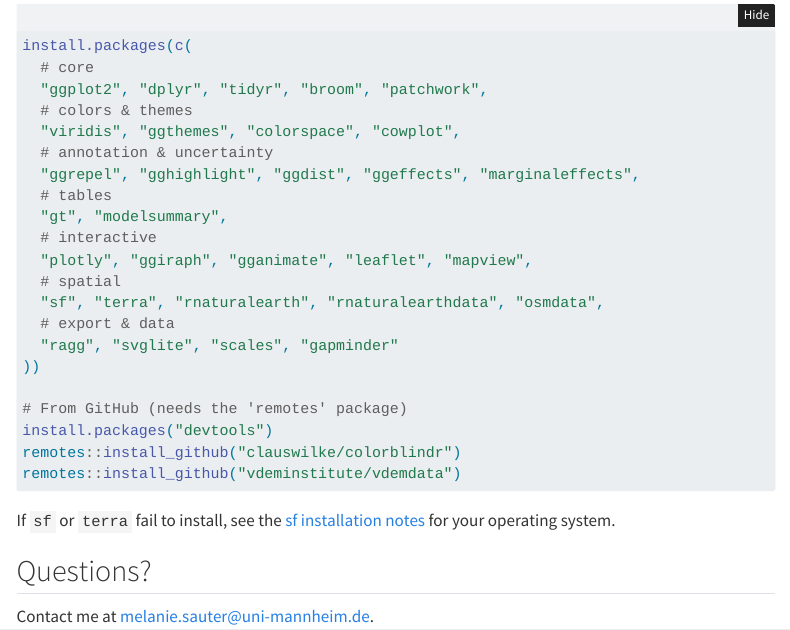
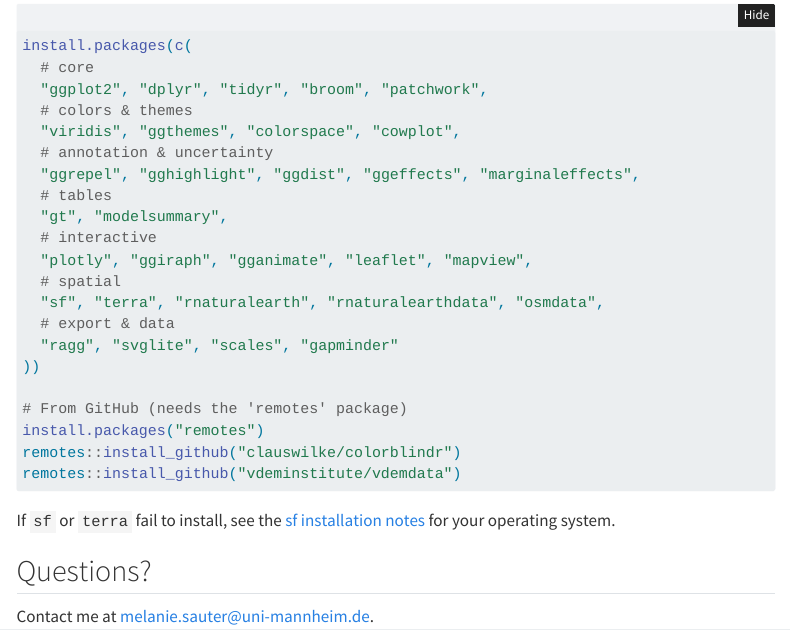
Before and after one commit to melinscribe/datavis-course, a Quarto document (index.qmd): the page in a window 1100 px wide, from 1150 px down. Rendered offline with R 4.5, knitr and Pandoc in place of Quarto, with nearby package versions; folded parts are opened; menus at the side of the page are left out.

Commit message:
Update homepage

````diff
--- a/index.qmd
+++ b/index.qmd
@@ -57,7 +57,7 @@ install.packages(c(
 ))
 
 # From GitHub (needs the 'remotes' package)
-install.packages("devtools")
+install.packages("remotes")
 remotes::install_github("clauswilke/colorblindr")
 remotes::install_github("vdeminstitute/vdemdata")
 ```
````
